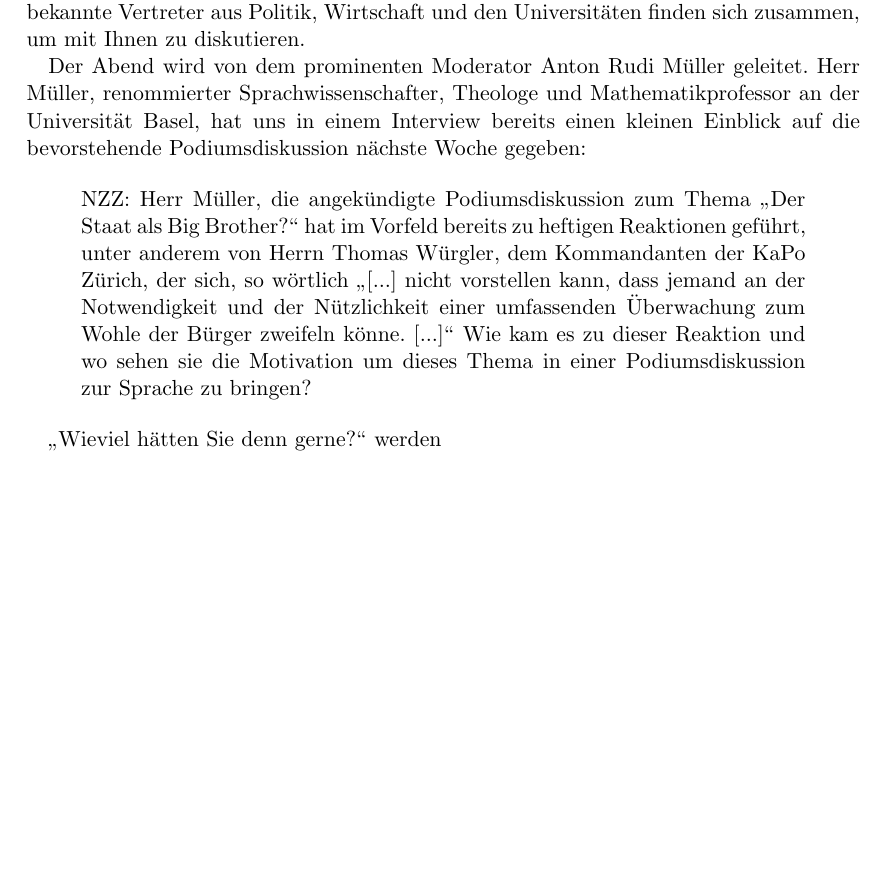
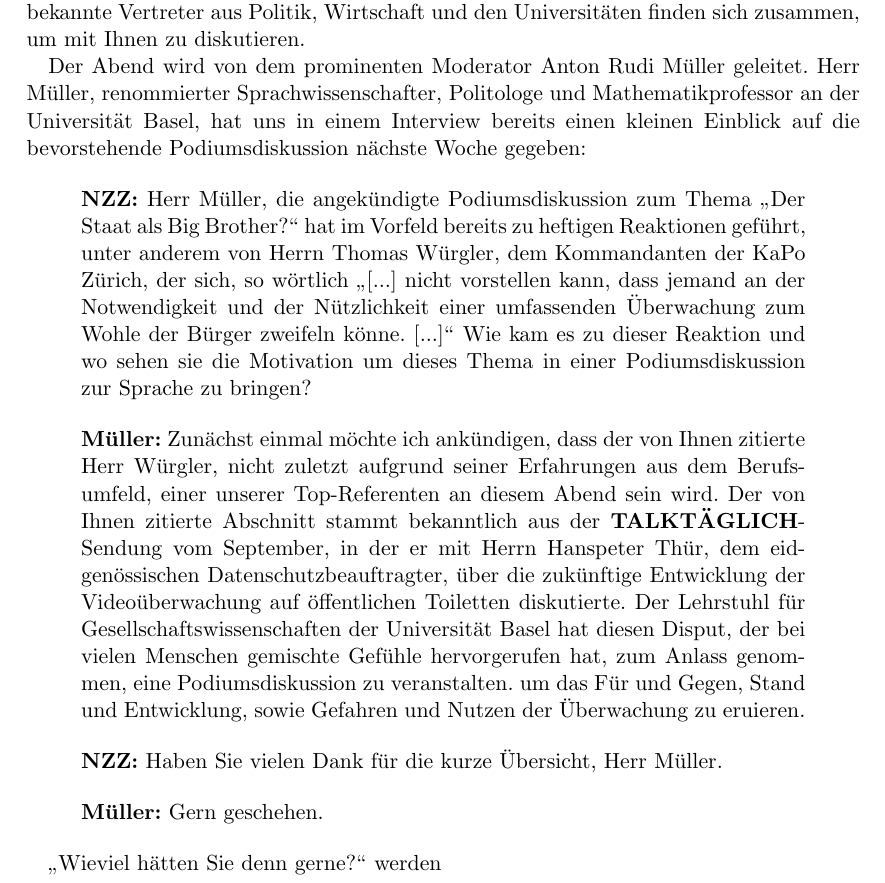
Before and after one commit to abcgit/krypto, a LaTeX document (zeitungsartikel.tex): part of the page, cut so that both start at the same text, the shorter picture padded with empty space. Compiled offline with pdfLaTeX.

Commit message:
interview fertig
Signed-off-by: Nico Schottelius <nico@brief.schottelius.org>

```diff
--- a/zeitungsartikel.tex
+++ b/zeitungsartikel.tex
@@ -31,13 +31,13 @@ und den Universitäten finden sich zusammen, um mit Ihnen
 zu diskutieren.
 
 Der Abend wird von dem prominenten Moderator Anton Rudi Müller
-geleitet. Herr Müller, renommierter Sprachwissenschafter, Theologe
+geleitet. Herr Müller, renommierter Sprachwissenschafter, Politologe
 und Mathematikprofessor an der Universität Basel, hat uns in
 einem Interview bereits einen kleinen Einblick auf die
 bevorstehende Podiumsdiskussion nächste Woche gegeben:
 
 \begin{quote}
-NZZ: Herr Müller, die angekündigte Podiumsdiskussion zum Thema
+\textbf{NZZ:} Herr Müller, die angekündigte Podiumsdiskussion zum Thema
 "`Der Staat als Big Brother?"' hat im Vorfeld bereits zu
 heftigen Reaktionen geführt, unter anderem von Herrn
 Thomas Würgler, dem Kommandanten der KaPo Zürich, der
@@ -48,6 +48,29 @@ Wie kam es zu dieser Reaktion und wo sehen sie die Motivation
 um dieses Thema in einer Podiumsdiskussion zur Sprache zu
 bringen?
 \end{quote}
+\begin{quote}
+\textbf{Müller:} Zunächst einmal möchte ich ankündigen, dass
+der von Ihnen zitierte Herr Würgler, nicht zuletzt aufgrund
+seiner Erfahrungen aus dem Berufsumfeld, einer unserer Top-Referenten
+an diesem Abend sein wird. Der von Ihnen zitierte Abschnitt stammt
+bekanntlich aus der \textbf{TALKTÄGLICH}-Sendung vom September,
+in der er mit Herrn Hanspeter Thür,
+dem eidgenössischen Datenschutzbeauftragter, über die zukünftige
+Entwicklung der Videoüberwachung auf öffentlichen Toiletten
+diskutierte.
+Der Lehrstuhl für Gesellschaftswissenschaften der Universität Basel
+hat diesen Disput, der bei vielen Menschen gemischte Gefühle
+hervorgerufen hat, zum Anlass genommen, eine Podiumsdiskussion
+zu veranstalten. um das Für und Gegen, Stand und Entwicklung,
+sowie Gefahren und Nutzen der Überwachung zu eruieren.
+\end{quote}
+\begin{quote}
+\textbf{NZZ:} Haben Sie vielen Dank für die kurze Übersicht,
+Herr Müller.
+\end{quote}
+\begin{quote}
+\textbf{Müller:} Gern geschehen.
+\end{quote}
 
 "`Wieviel hätten Sie denn gerne?"' werden
 
```
